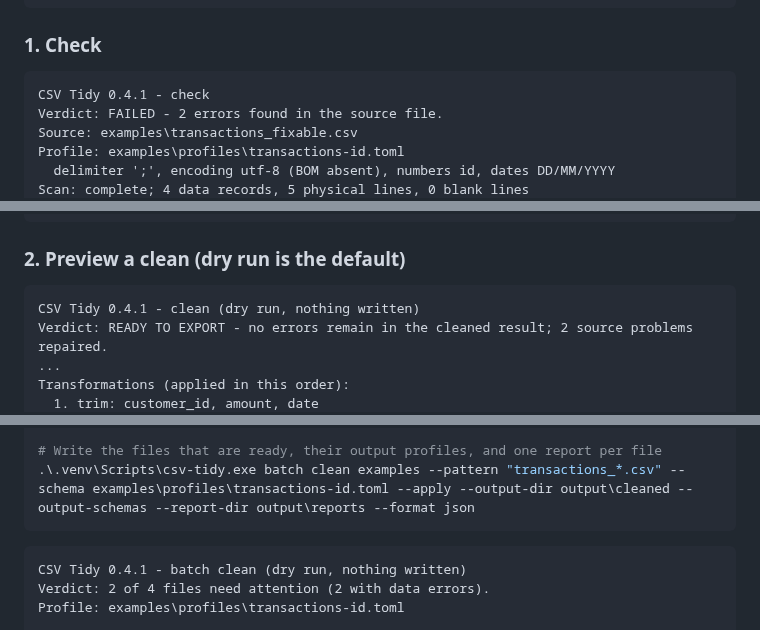
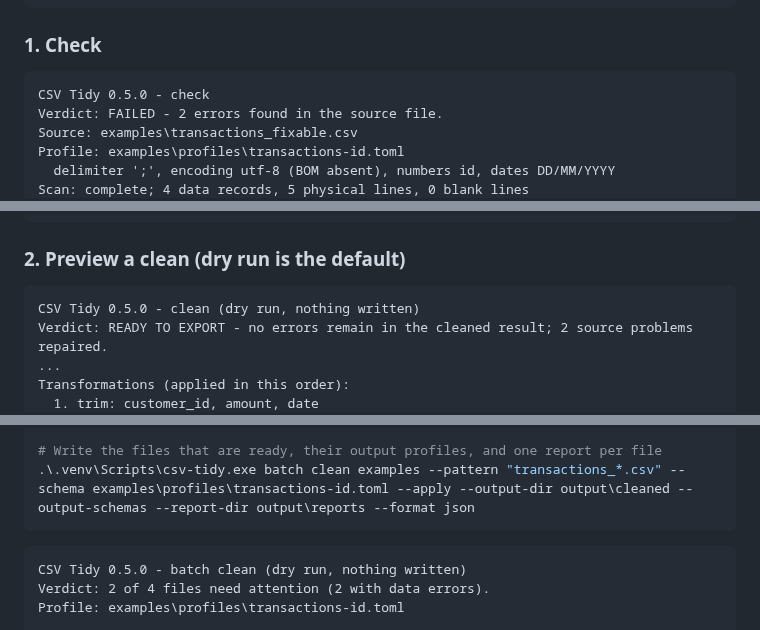
Before and after one commit to JudikaM/csv-tidy, a Markdown page: README.md, 3 parts joined by grey strips. Drawn GitHub-style.

````diff
--- a/README.md
+++ b/README.md
@@ -189,7 +189,7 @@ normalize = ["amount", "date"]
 ### 1. Check
 
 ```text
-CSV Tidy 0.4.1 - check
+CSV Tidy 0.5.0 - check
 Verdict: FAILED - 2 errors found in the source file.
 Source: examples\transactions_fixable.csv
 Profile: examples\profiles\transactions-id.toml
@@ -243,7 +243,7 @@ JSON for pipelines (stdout contains only JSON; status messages go to stderr):
 ### 2. Preview a clean (dry run is the default)
 
 ```text
-CSV Tidy 0.4.1 - clean (dry run, nothing written)
+CSV Tidy 0.5.0 - clean (dry run, nothing written)
 Verdict: READY TO EXPORT - no errors remain in the cleaned result; 2 source problems repaired.
 ...
 Transformations (applied in this order):
@@ -416,7 +416,7 @@ step-by-step guide for first-time users is in
 ```
 
 ```text
-CSV Tidy 0.4.1 - batch clean (dry run, nothing written)
+CSV Tidy 0.5.0 - batch clean (dry run, nothing written)
 Verdict: 2 of 4 files need attention (2 with data errors).
 Profile: examples\profiles\transactions-id.toml
 
````
Also changed, not shown: other parts of README.md (+1 -1 lines), CHANGELOG.md (+12 -0 lines), docs/images/interface-dark.png, docs/images/interface-light.png, docs/images/interface-preview-dark.png, docs/images/interface-preview-light.png, 1 other file.
